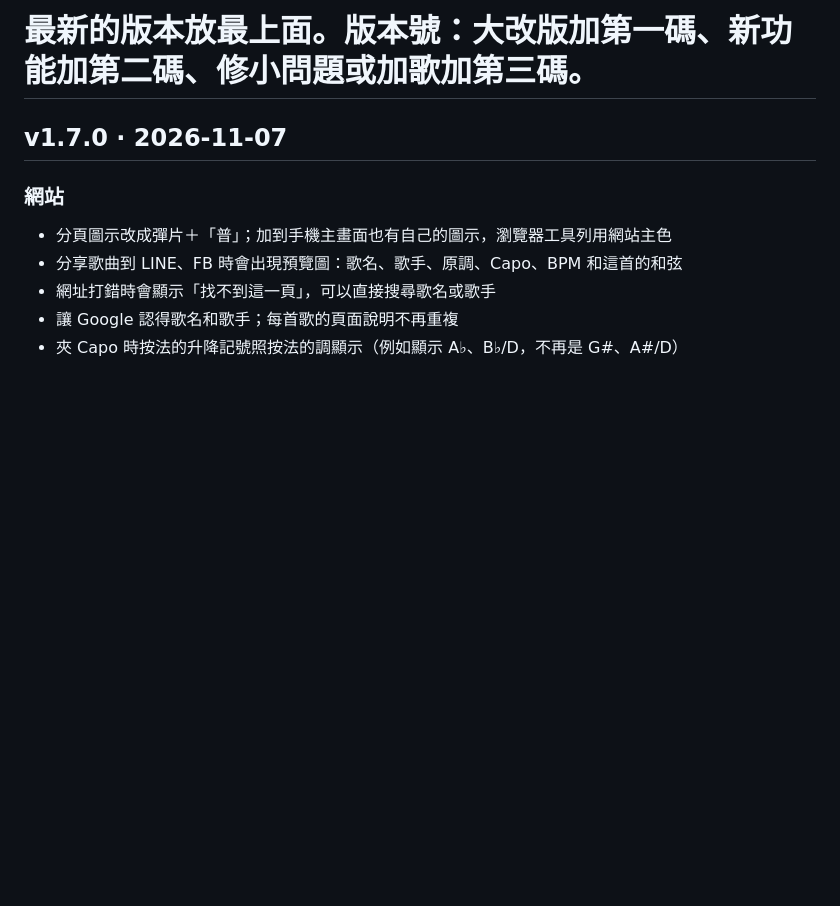
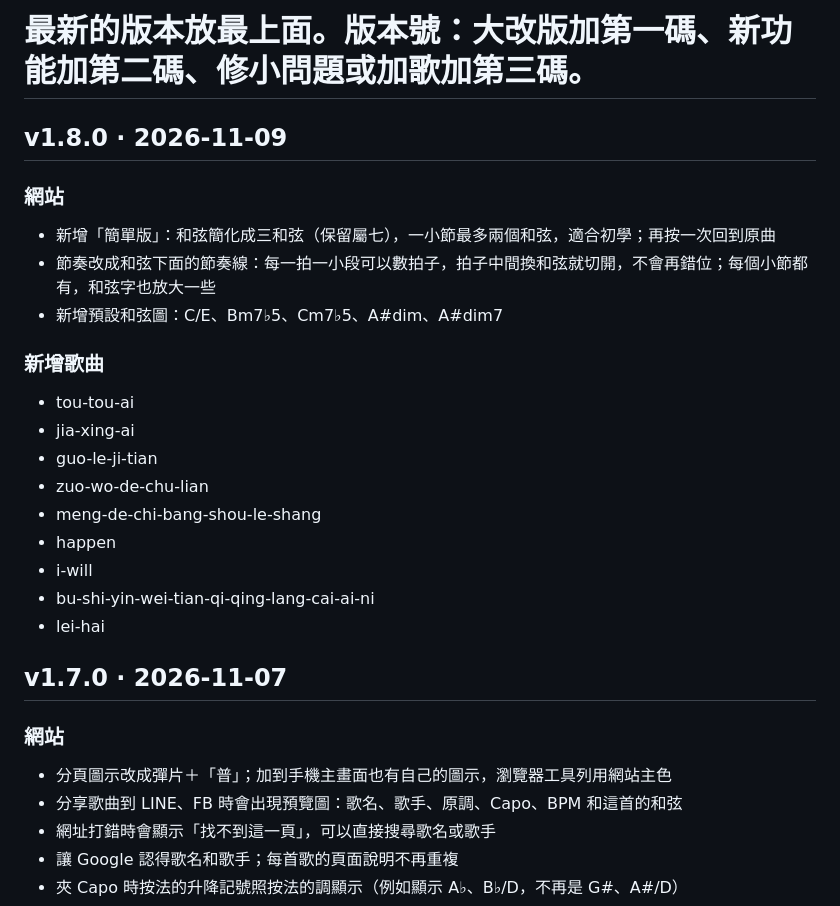
Before and after one commit to similu87/guitarpuli, a Markdown page: changelog.md, the part around the change. Drawn GitHub-style; blank space fills up the shorter version.

Commit message:
v1.8.0: 更新紀錄 [CF-Pages-Skip]

```diff
--- a/changelog.md
+++ b/changelog.md
@@ -2,6 +2,22 @@
 # 每一版用「## v版本號 · 日期」開頭，底下分「### 網站」和「### 新增歌曲」。
 # 新增歌曲每行寫一個網址代稱（songs/ 裡的檔名，不含 .md），網站會自動顯示歌名並連到譜。
 # 最新的版本放最上面。版本號：大改版加第一碼、新功能加第二碼、修小問題或加歌加第三碼。
+
+## v1.8.0 · 2026-11-09
+### 網站
+- 新增「簡單版」：和弦簡化成三和弦（保留屬七），一小節最多兩個和弦，適合初學；再按一次回到原曲
+- 節奏改成和弦下面的節奏線：每一拍一小段可以數拍子，拍子中間換和弦就切開，不會再錯位；每個小節都有，和弦字也放大一些
+- 新增預設和弦圖：C/E、Bm7♭5、Cm7♭5、A#dim、A#dim7
+### 新增歌曲
+- tou-tou-ai
+- jia-xing-ai
+- guo-le-ji-tian
+- zuo-wo-de-chu-lian
+- meng-de-chi-bang-shou-le-shang
+- happen
+- i-will
+- bu-shi-yin-wei-tian-qi-qing-lang-cai-ai-ni
+- lei-hai
 
 ## v1.7.0 · 2026-11-07
 ### 網站
```
